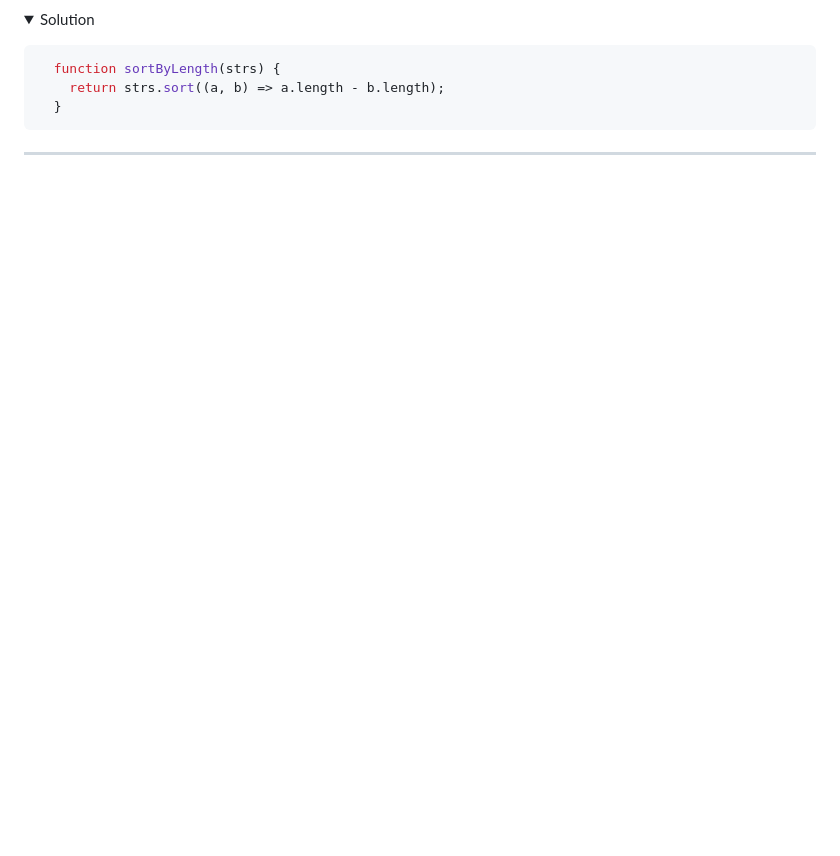
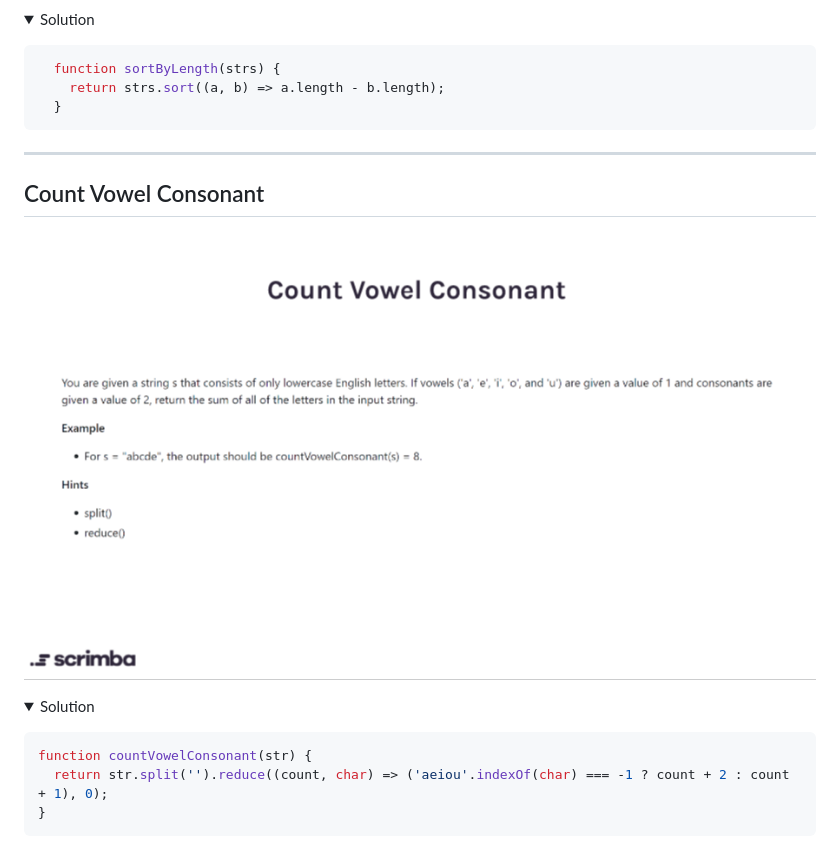
Before and after one commit to nibble0101/javascriptmas, a Markdown page: README.md, the part around one of its changes. GitHub-like rendering; pictures changed too: questions/07-count-vowel-consonant.png (added); folded sections open; blank space fills up the shorter version.

Commit message:
Added challenge 7

````diff
--- a/README.md
+++ b/README.md
@@ -129,3 +129,22 @@ This is a set of programming challenges from [scrimba.com](https://scrimba.com)
 </details>
 
 **********
+
+## Count Vowel Consonant
+
+![count vowel consonant challenge](questions/07-count-vowel-consonant.png?raw=true "Count Vowel Consonant challenge")
+
+<details>
+
+   <summary>Solution</summary>
+
+   <p>
+
+   ```js
+   function countVowelConsonant(str) {
+     return str.split('').reduce((count, char) => ('aeiou'.indexOf(char) === -1 ? count + 2 : count + 1), 0);
+   }
+   ```
+
+   </p>
+
````
Also changed, not shown: other parts of README.md (+3 -0 lines), 3 other files.
